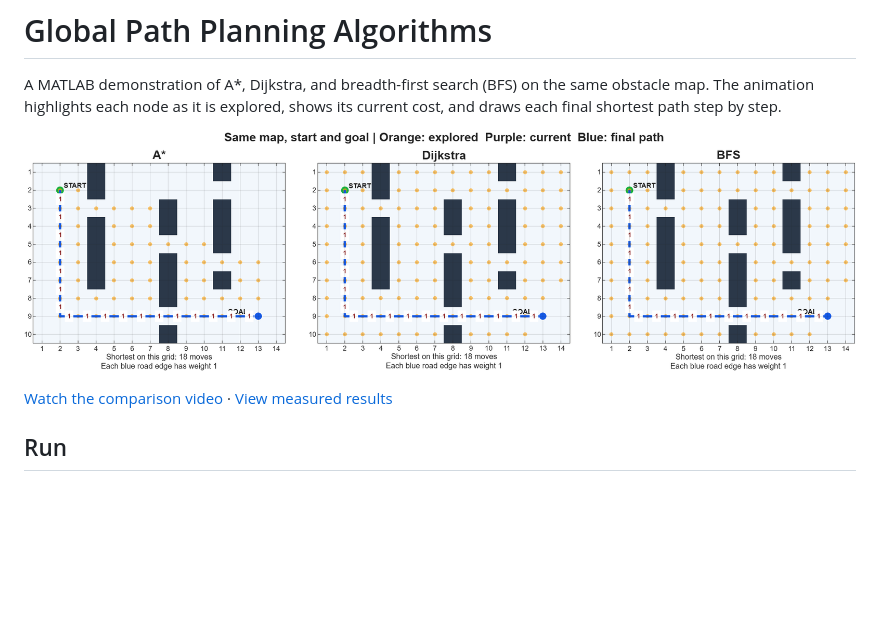
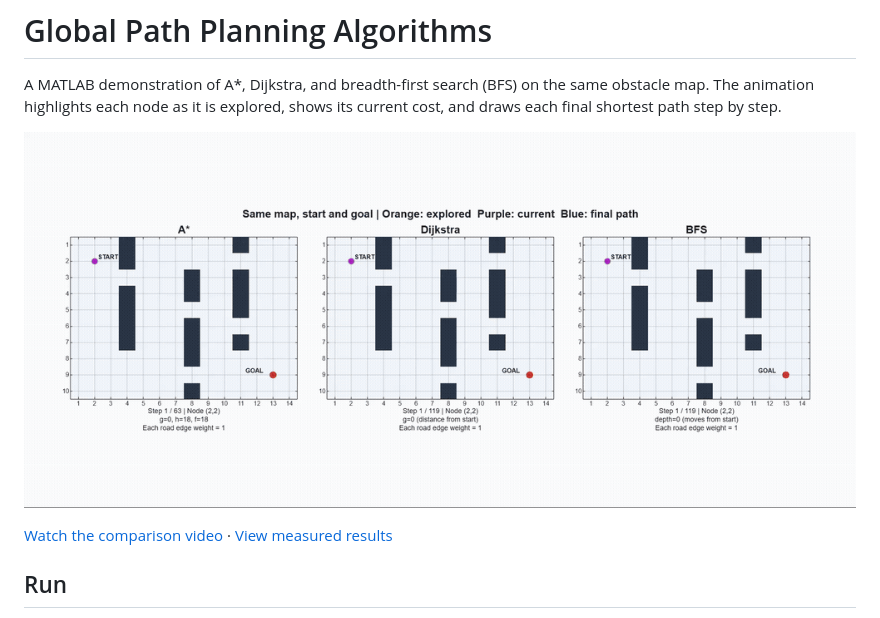
Before and after one commit to Nandhini1github/Global-Path-Planning-Algorithms, a Markdown page: README.md, the part around the change. Rendered like a GitHub page; pictures changed too: path_planning_preview.gif (added); blank space fills up the shorter version.

Commit message:
Autoplay path planning preview in README

```diff
--- a/README.md
+++ b/README.md
@@ -2,7 +2,7 @@
 
 A MATLAB demonstration of A*, Dijkstra, and breadth-first search (BFS) on the same obstacle map. The animation highlights each node as it is explored, shows its current cost, and draws each final shortest path step by step.
 
-![Final MATLAB comparison](comparison_final.png)
+![Animated MATLAB comparison of A*, Dijkstra, and BFS](path_planning_preview.gif)
 
 [Watch the comparison video](path_planning_comparison.mp4) · [View measured results](comparison_results.csv)
 
```
